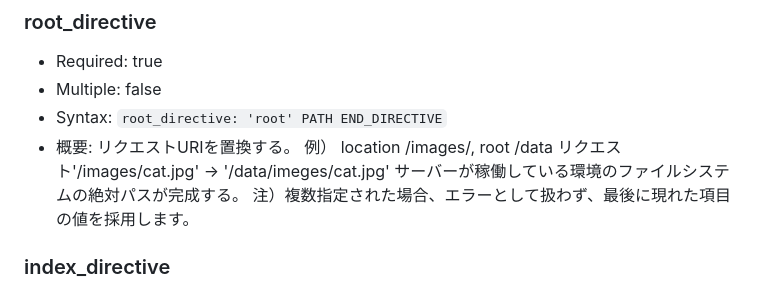
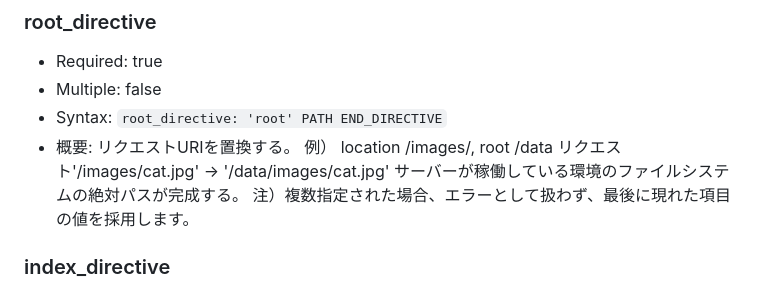
Before and after one commit to NaoyaFukuma/webserv, a Markdown page: webserv_dir/documents/conf.md, the part around the change. Drawn GitHub-style.

Commit message:
タイプミスを修正

```diff
--- a/webserv_dir/documents/conf.md
+++ b/webserv_dir/documents/conf.md
@@ -136,7 +136,7 @@ webservで用いる設定ファイルについての解説。
 - 概要: リクエストURIを置換する。
 例）
 location /images/,  root /data
-リクエスト'/images/cat.jpg' -> '/data/imeges/cat.jpg'
+リクエスト'/images/cat.jpg' -> '/data/images/cat.jpg'
 サーバーが稼働している環境のファイルシステムの絶対パスが完成する。
 注）複数指定された場合、エラーとして扱わず、最後に現れた項目の値を採用します。
 
```
